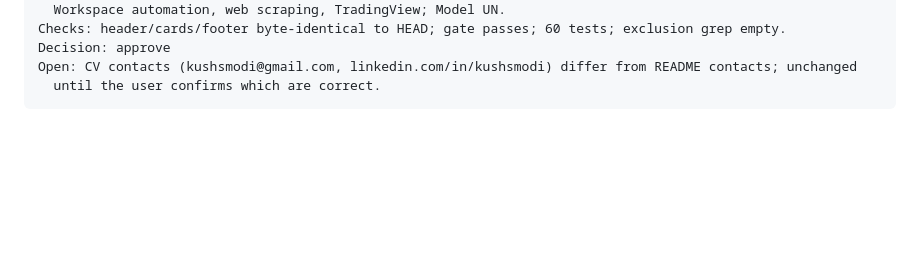
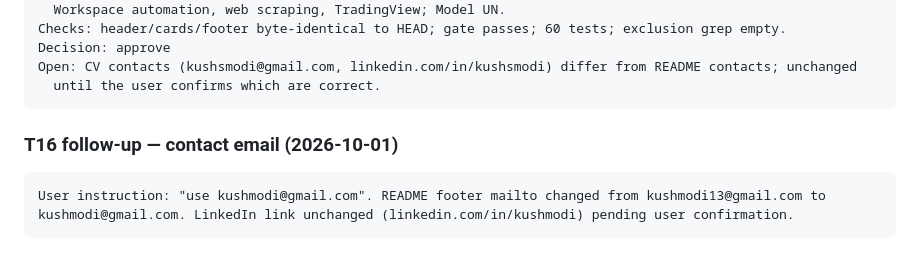
Before and after one commit to Zenithquonta/kushmodi, a Markdown page: TASKS.md, the part around the change. Rendered like a GitHub page; blank space fills up the shorter version.

Commit message:
README: use kushmodi@gmail.com as contact email
Co-Authored-By: Claude Opus 5.5 <noreply@anthropic.com>
Claude-Session: https://claude.ai/code/session_01H38SDAYbNqVbsFNnKm14eE

````diff
--- a/TASKS.md
+++ b/TASKS.md
@@ -414,3 +414,10 @@ Decision: approve
 Open: CV contacts (kushsmodi@gmail.com, linkedin.com/in/kushsmodi) differ from README contacts; unchanged
   until the user confirms which are correct.
 ```
+
+### T16 follow-up — contact email (2026-10-01)
+
+```text
+User instruction: "use kushmodi@gmail.com". README footer mailto changed from kushmodi13@gmail.com to
+kushmodi@gmail.com. LinkedIn link unchanged (linkedin.com/in/kushmodi) pending user confirmation.
+```
````
Also changed, not shown: README.md (+1 -1 lines).
